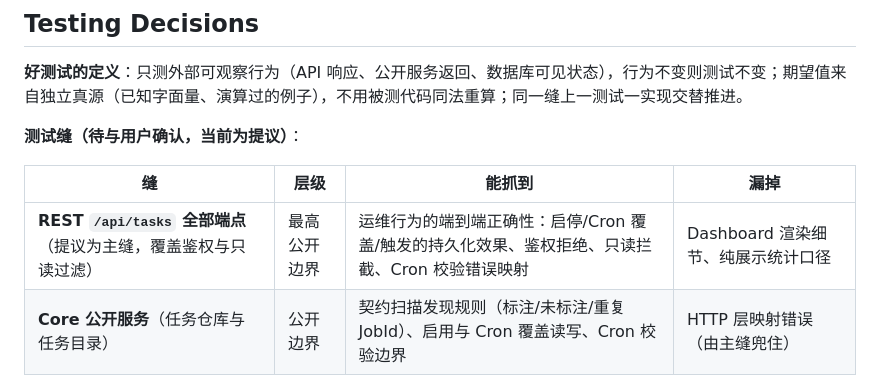
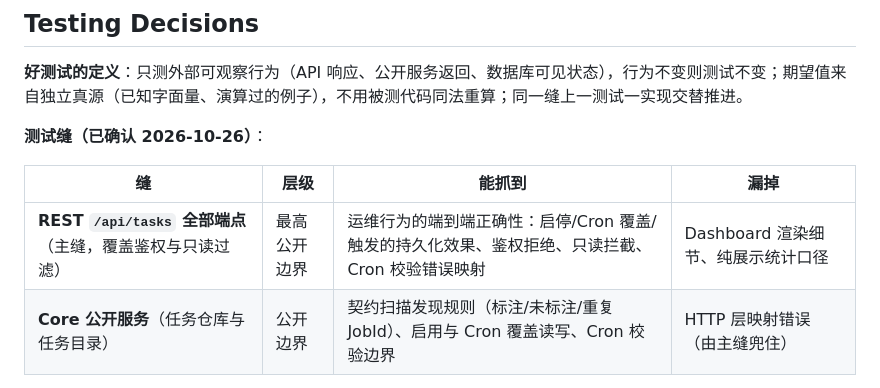
Before and after one commit to ShenHaoCore/TaskRunner, a Markdown page: specs/platform.md, the part around the change. GitHub-like rendering.

Commit message:
docs: Spec 测试缝经用户确认为双缝（REST 主缝 + Core 服务副缝）

```diff
--- a/specs/platform.md
+++ b/specs/platform.md
@@ -56,11 +56,11 @@ TaskRunner 解决的是**运维视角**的问题：任务怎么注册、怎么
 
 **好测试的定义**：只测外部可观察行为（API 响应、公开服务返回、数据库可见状态），行为不变则测试不变；期望值来自独立真源（已知字面量、演算过的例子），不用被测代码同法重算；同一缝上一测试一实现交替推进。
 
-**测试缝（待与用户确认，当前为提议）**：
+**测试缝（已确认 2026-10-26）**：
 
 | 缝 | 层级 | 能抓到 | 漏掉 |
 |----|------|--------|------|
-| **REST `/api/tasks` 全部端点**（提议为主缝，覆盖鉴权与只读过滤） | 最高公开边界 | 运维行为的端到端正确性：启停/Cron 覆盖/触发的持久化效果、鉴权拒绝、只读拦截、Cron 校验错误映射 | Dashboard 渲染细节、纯展示统计口径 |
+| **REST `/api/tasks` 全部端点**（主缝，覆盖鉴权与只读过滤） | 最高公开边界 | 运维行为的端到端正确性：启停/Cron 覆盖/触发的持久化效果、鉴权拒绝、只读拦截、Cron 校验错误映射 | Dashboard 渲染细节、纯展示统计口径 |
 | **Core 公开服务**（任务仓库与任务目录） | 公开边界 | 契约扫描发现规则（标注/未标注/重复 JobId）、启用与 Cron 覆盖读写、Cron 校验边界 | HTTP 层映射错误（由主缝兜住） |
 
 **仓库内同类测试先例**：`TaskRunner.Tests` 已有 23 个测试，覆盖重试语义（5 个用例区分可重试与不可重试错误）、任务仓储/目录行为与架构守护（反向断言核心层不引用业务模块）；测试用真实 SQLite 内存库验证 SQL 行为，不 mock 被测事务边界——与本 spec 的「只 mock 外部系统」红线一致。
```
